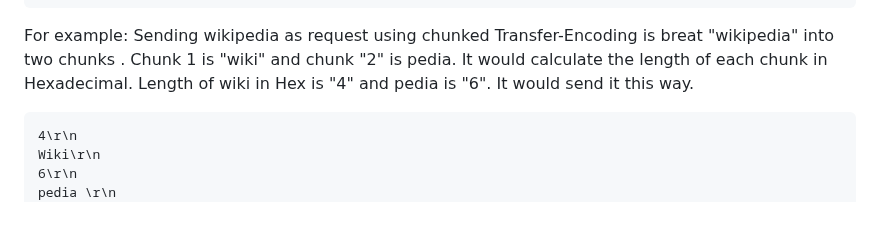
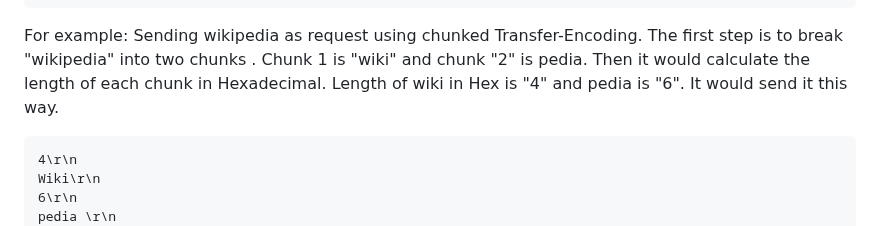
Before and after one commit to enochgitgamefied/Request_Smuggling_CLTE_XSS_PinewoodStore_Auto_Shop_Lab, a Markdown page: README.md, the part around the change. Drawn GitHub-style.

````diff
--- a/README.md
+++ b/README.md
@@ -159,8 +159,8 @@ Then the body looks like:
 \r\n
 ```
 
-For example: Sending wikipedia as request using chunked Transfer-Encoding is breat "wikipedia" into two chunks . Chunk 1 is "wiki" and chunk "2" is pedia.
-It would calculate the length of each chunk in Hexadecimal. Length of wiki in Hex is "4" and pedia is "6". It would send it this way.
+For example: Sending wikipedia as request using chunked Transfer-Encoding. The first step is to break "wikipedia" into two chunks . Chunk 1 is "wiki" and chunk "2" is pedia.
+Then it would calculate the length of each chunk in Hexadecimal. Length of wiki in Hex is "4" and pedia is "6". It would send it this way.
 
 ```
 4\r\n
````
